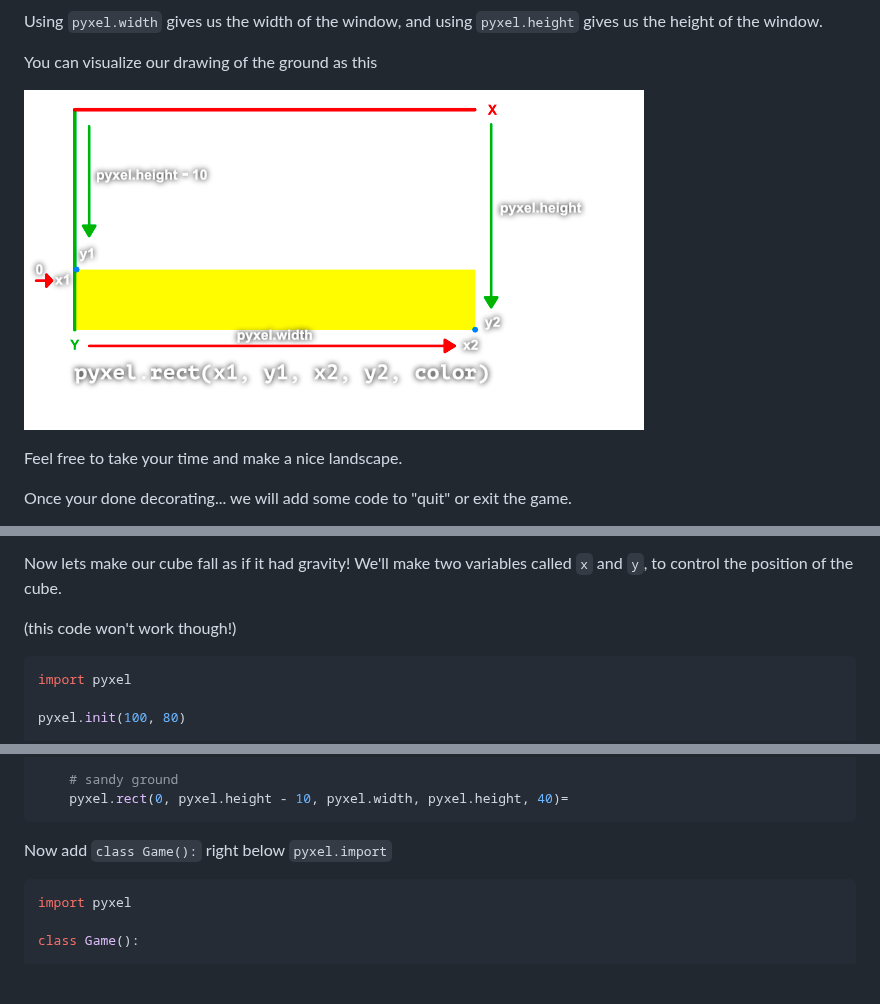
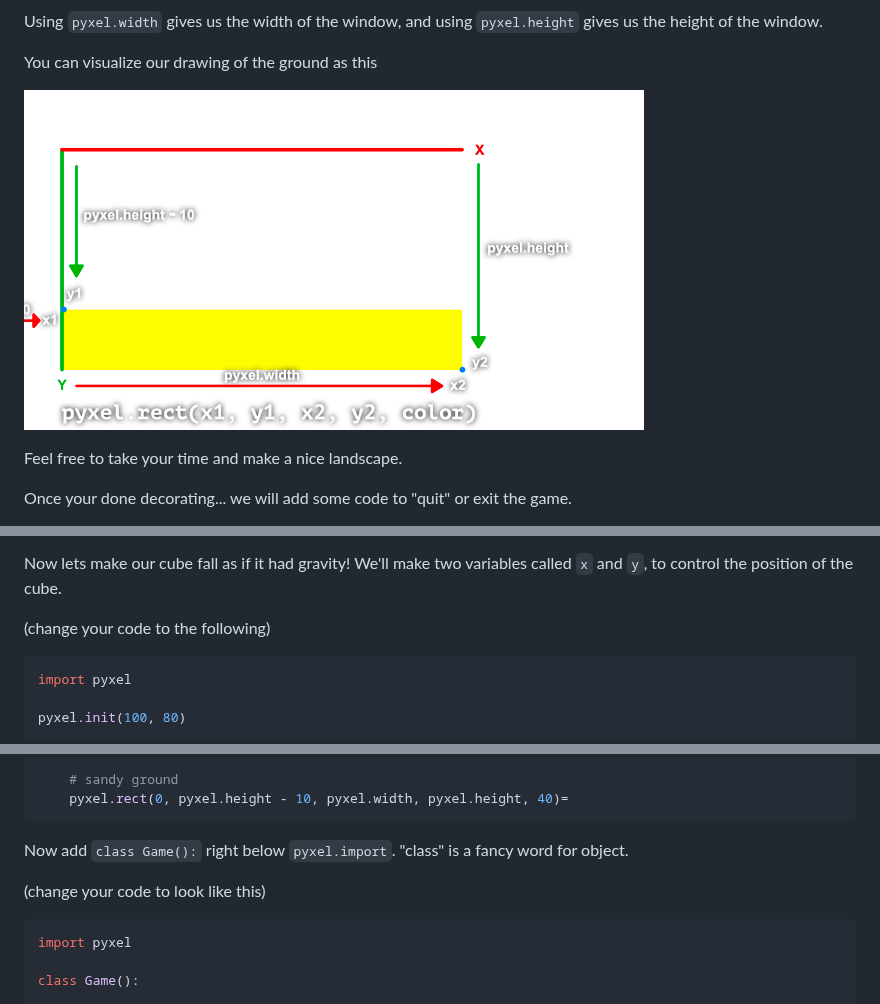
Before and after one commit to PaperPrototype/Intro-Coding-and-Computers, a Markdown page: 01 - Pyxel/Lecture/english.md, 3 parts joined by grey strips. GitHub-like rendering; pictures changed too: Assets/pyxel_ground.png; blank space fills up the shorter version.

Commit message:
updated pyxel elcture

````diff
--- a/01 - Pyxel/Lecture/english.md
+++ b/01 - Pyxel/Lecture/english.md
@@ -187,7 +187,7 @@ Run the above code (make sure you click the "game window" thingy to "focus" the
 
 Now lets make our cube fall as if it had gravity! We'll make two variables called `x` and `y`, to control the position of the cube.
 
-(this code won't work though!)
+(change your code to the following)
 ```py
 import pyxel
 
@@ -288,8 +287,9 @@ def draw():
 	pyxel.rect(0, pyxel.height - 10, pyxel.width, pyxel.height, 40)=
 ```
 
-Now add `class Game():` right below `pyxel.import`
+Now add `class Game():` right below `pyxel.import`. "class" is a fancy word for object.
 
+(change your code to look like this)
 ```py
 import pyxel
 
````
Also changed, not shown: other parts of 01 - Pyxel/Lecture/english.md (+108 -76 lines), Assets/pyxel_positioned_rect.png (added), Assets/pyxel_self_rect.png (added), 1 other file.
